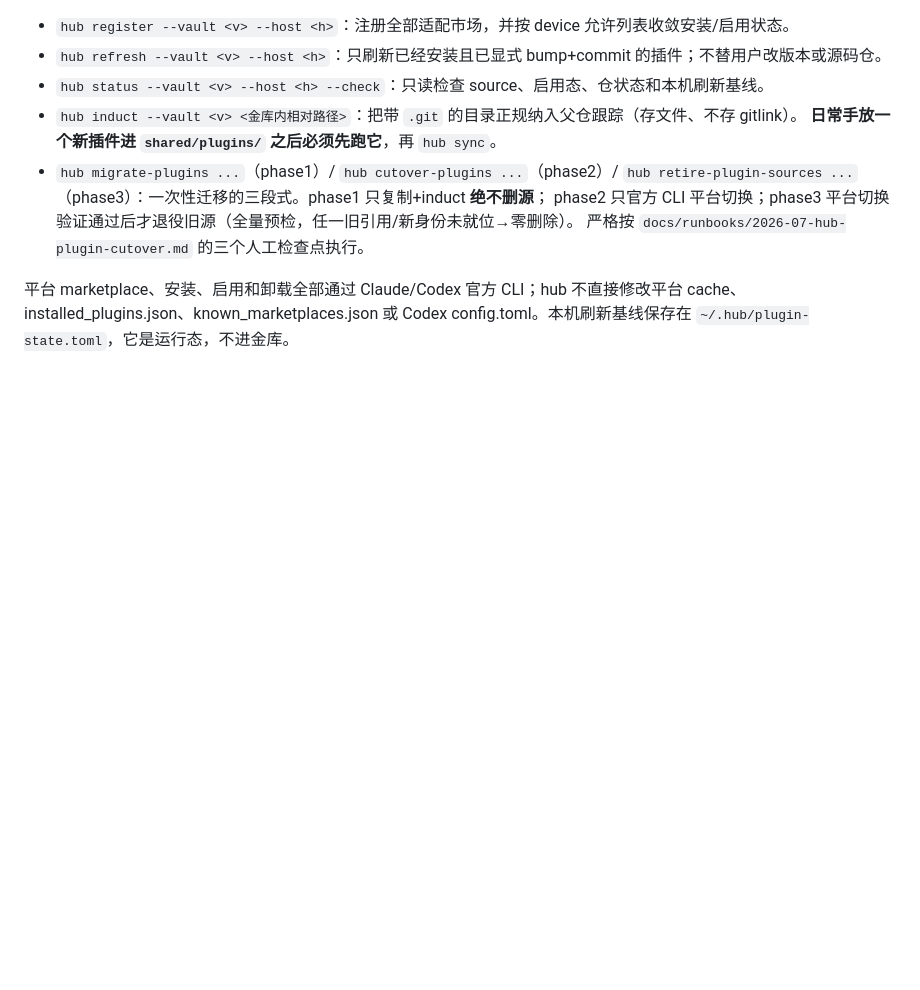
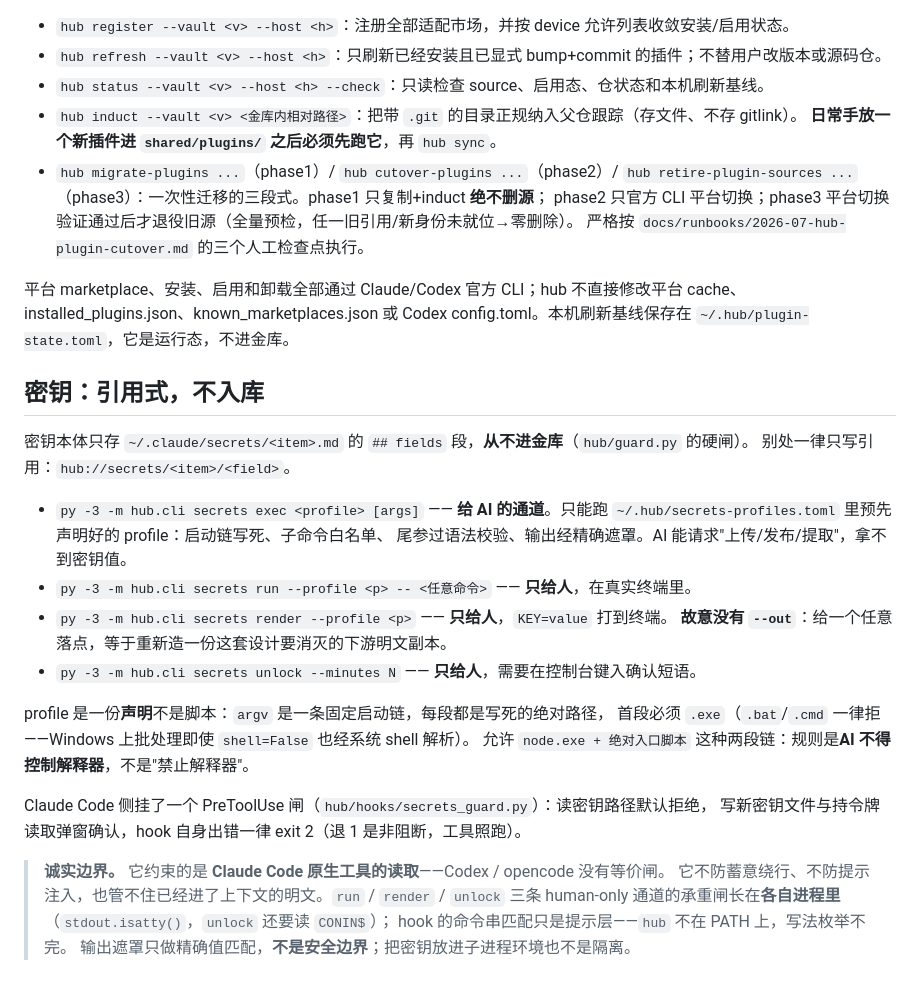
Before and after one commit to patrick1099/treasury, a Markdown page: hub/README.md, the part around the change. Rendered like a GitHub page; blank space fills up the shorter version.

Commit message:
docs(hub): README 密钥引用一节 + NEEDS B 行改成实际状态
Plan B / Task 12 的 Step 1–3（Step 4 的三条真实工作流仍待人工闸）。

README 新增「密钥：引用式，不入库」：四条命令的分工、profile 为什么是声明不是脚本、
以及一段诚实边界——它约束的只是 Claude Code 原生工具的读取，Codex/opencode 没有
等价闸；不防蓄意绕行与提示注入；遮罩只做精确值匹配不是安全边界；env 注入不是隔离。
render 没有 --out 也写成了设计说明，免得后来人当成遗漏去"补上"。

NEEDS.md 的 B 行：从「spec+plan 已立，未动工」改成「代码八项已做完（617 测试全绿），
剩三道人工闸」，并点名是哪三道。

另外落了 ~/.hub/secrets-profiles.toml（运行态，不在本仓）：ossutil 与 vsce 两个
profile 的启动链已核实存在并通过 check_argv；mineru 那段留成注释，字段名要等 T3
迁移完、读不读环境变量要等 T11 实跑才能定。反向验收在校验层已经成立——
`-e` / `--eval=x` 被子命令白名单拒掉。

```diff
--- a/hub/README.md
+++ b/hub/README.md
@@ -232,3 +232,29 @@ memory 走一条与 skill 不同的路:**skill 活链、memory 走上行收集 +
 平台 marketplace、安装、启用和卸载全部通过 Claude/Codex 官方 CLI；hub 不直接修改平台 cache、
 installed_plugins.json、known_marketplaces.json 或 Codex config.toml。本机刷新基线保存在
 `~/.hub/plugin-state.toml`，它是运行态，不进金库。
+
+## 密钥：引用式，不入库
+
+密钥本体只存 `~/.claude/secrets/<item>.md` 的 `## fields` 段，**从不进金库**（`hub/guard.py` 的硬闸）。
+别处一律只写引用：`hub://secrets/<item>/<field>`。
+
+- `py -3 -m hub.cli secrets exec <profile> [args]` —— **给 AI 的通道**。只能跑
+  `~/.hub/secrets-profiles.toml` 里预先声明好的 profile：启动链写死、子命令白名单、
+  尾参过语法校验、输出经精确遮罩。AI 能请求"上传/发布/提取"，拿不到密钥值。
+- `py -3 -m hub.cli secrets run --profile <p> -- <任意命令>` —— **只给人**，在真实终端里。
+- `py -3 -m hub.cli secrets render --profile <p>` —— **只给人**，`KEY=value` 打到终端。
+  **故意没有 `--out`**：给一个任意落点，等于重新造一份这套设计要消灭的下游明文副本。
+- `py -3 -m hub.cli secrets unlock --minutes N` —— **只给人**，需要在控制台键入确认短语。
+
+profile 是一份**声明**不是脚本：`argv` 是一条固定启动链，每段都是写死的绝对路径，
+首段必须 `.exe`（`.bat`/`.cmd` 一律拒——Windows 上批处理即使 `shell=False` 也经系统 shell 解析）。
+允许 `node.exe + 绝对入口脚本` 这种两段链：规则是**AI 不得控制解释器**，不是"禁止解释器"。
+
+Claude Code 侧挂了一个 PreToolUse 闸（`hub/hooks/secrets_guard.py`）：读密钥路径默认拒绝，
+写新密钥文件与持令牌读取弹窗确认，hook 自身出错一律 exit 2（退 1 是非阻断，工具照跑）。
+
+> **诚实边界。** 它约束的是 **Claude Code 原生工具的读取**——Codex / opencode 没有等价闸。
+> 它不防蓄意绕行、不防提示注入，也管不住已经进了上下文的明文。`run` / `render` / `unlock`
+> 三条 human-only 通道的承重闸长在**各自进程里**（`stdout.isatty()`，`unlock` 还要读 `CONIN$`）；
+> hook 的命令串匹配只是提示层——`hub` 不在 PATH 上，写法枚举不完。
+> 输出遮罩只做精确值匹配，**不是安全边界**；把密钥放进子进程环境也不是隔离。
```
Also changed, not shown: docs/NEEDS.md (+1 -1 lines).
